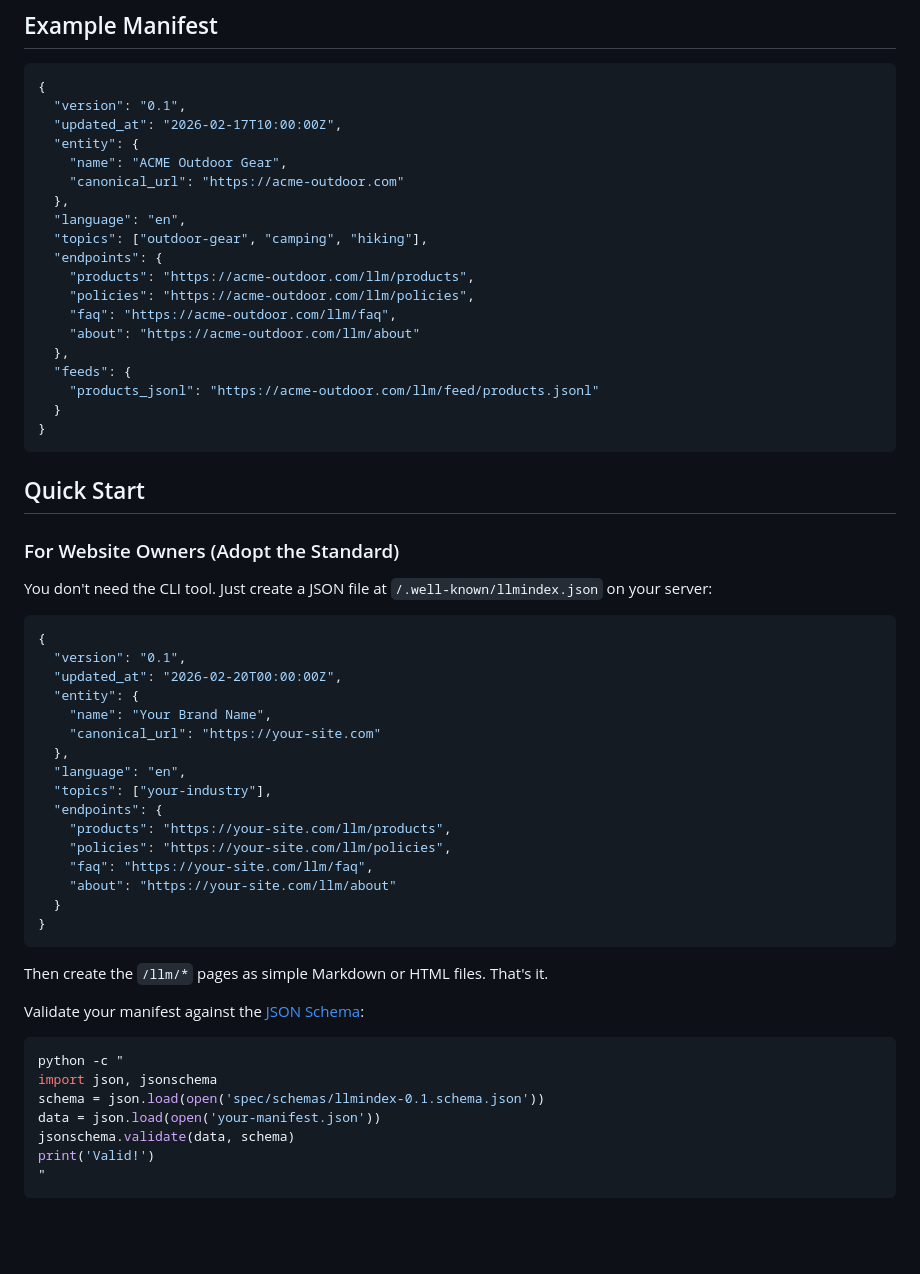
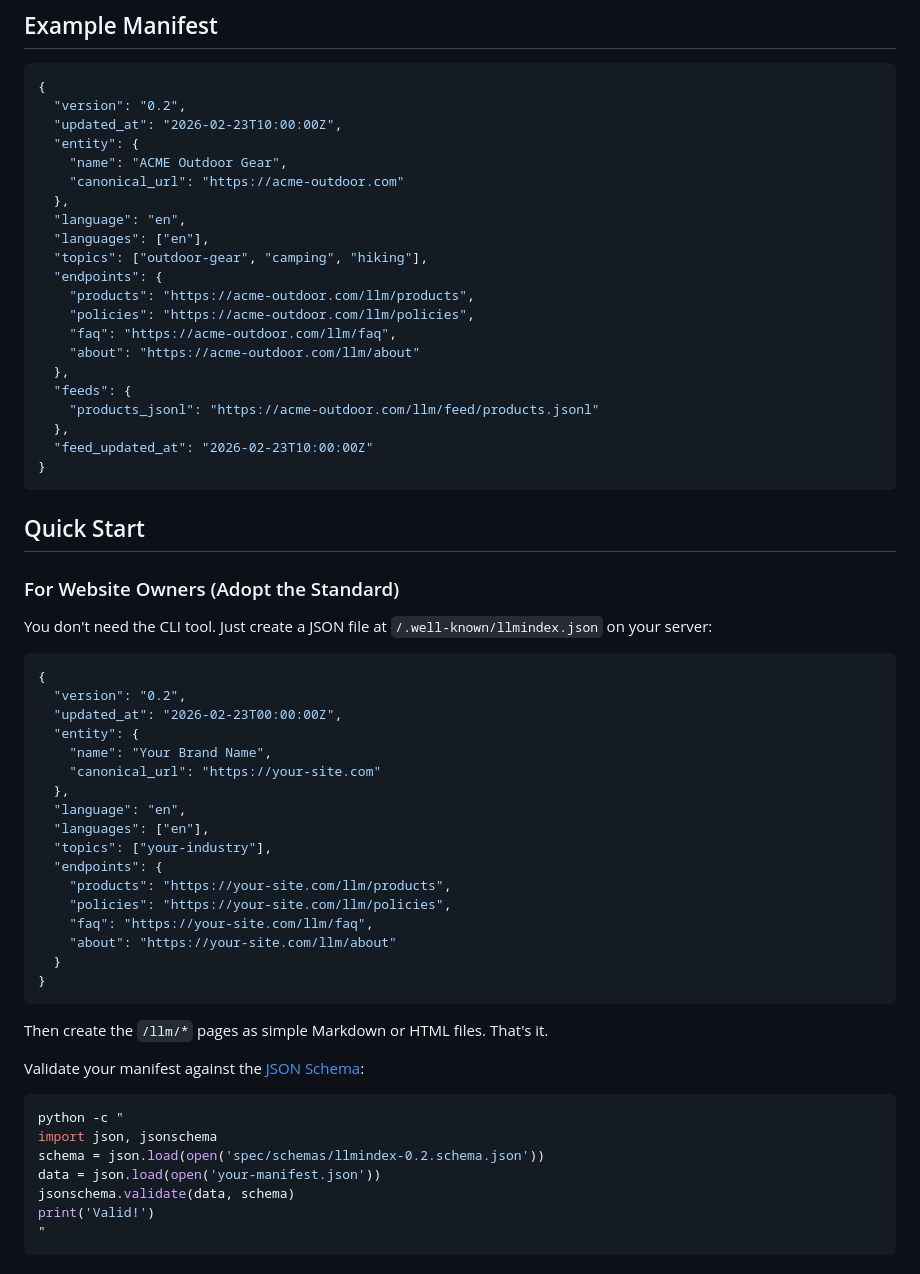
Before and after one commit to mci77777/openllmindex, a Markdown page: README.md, the part around one of its changes. Drawn GitHub-style; blank space fills up the shorter version.

````diff
--- a/README.md
+++ b/README.md
@@ -59,13 +59,14 @@ Your website structure:
 
 ```json
 {
-  "version": "0.1",
-  "updated_at": "2026-02-17T10:00:00Z",
+  "version": "0.2",
+  "updated_at": "2026-02-23T10:00:00Z",
   "entity": {
     "name": "ACME Outdoor Gear",
     "canonical_url": "https://acme-outdoor.com"
   },
   "language": "en",
+  "languages": ["en"],
   "topics": ["outdoor-gear", "camping", "hiking"],
   "endpoints": {
     "products": "https://acme-outdoor.com/llm/products",
@@ -75,7 +76,8 @@ Your website structure:
   },
   "feeds": {
     "products_jsonl": "https://acme-outdoor.com/llm/feed/products.jsonl"
-  }
+  },
+  "feed_updated_at": "2026-02-23T10:00:00Z"
 }
 ```
 
@@ -87,13 +89,14 @@ You don't need the CLI tool. Just create a JSON file at `/.well-known/llmindex.j
 
 ```json
 {
-  "version": "0.1",
-  "updated_at": "2026-02-20T00:00:00Z",
+  "version": "0.2",
+  "updated_at": "2026-02-23T00:00:00Z",
   "entity": {
     "name": "Your Brand Name",
     "canonical_url": "https://your-site.com"
   },
   "language": "en",
+  "languages": ["en"],
   "topics": ["your-industry"],
   "endpoints": {
     "products": "https://your-site.com/llm/products",
@@ -111,7 +114,7 @@ Validate your manifest against the [JSON Schema](spec/schemas/llmindex-0.1.schem
 ```bash
 python -c "
 import json, jsonschema
-schema = json.load(open('spec/schemas/llmindex-0.1.schema.json'))
+schema = json.load(open('spec/schemas/llmindex-0.2.schema.json'))
 data = json.load(open('your-manifest.json'))
 jsonschema.validate(data, schema)
 print('Valid!')
````
Also changed, not shown: other parts of README.md (+62 -15 lines), ROADMAP.md (+17 -5 lines).
